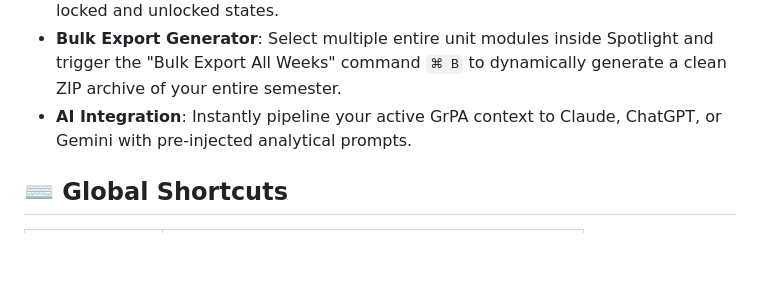
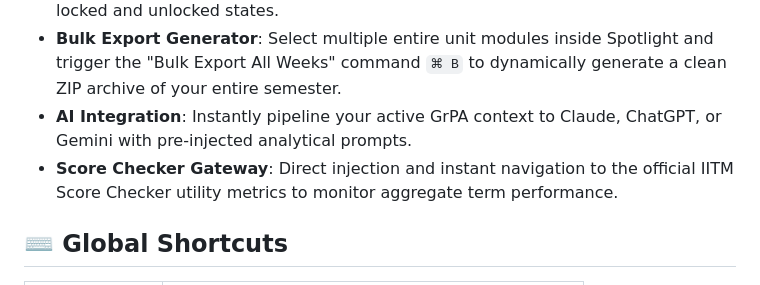
Before and after one commit to Paranjayy/iitm-assignment-scraper, a Markdown page: README.md, the part around the change. Drawn GitHub-style; blank space fills up the shorter version.

Commit message:
docs: Add Score Checker gateway to README

```diff
--- a/README.md
+++ b/README.md
@@ -40,6 +40,7 @@ Say goodbye to draconian text restrictions on the IITM Code Editors!
 - **Exhaustive Capture**: Pinpoints Problem statements, IDE Template Code, Public/Private Test Cases, Verified Solutions, and your exact Submissions across locked and unlocked states.
 - **Bulk Export Generator**: Select multiple entire unit modules inside Spotlight and trigger the "Bulk Export All Weeks" command `⌘ B` to dynamically generate a clean ZIP archive of your entire semester.
 - **AI Integration**: Instantly pipeline your active GrPA context to Claude, ChatGPT, or Gemini with pre-injected analytical prompts.
+- **Score Checker Gateway**: Direct injection and instant navigation to the official IITM Score Checker utility metrics to monitor aggregate term performance.
 
 ## ⌨️ Global Shortcuts
 
```
